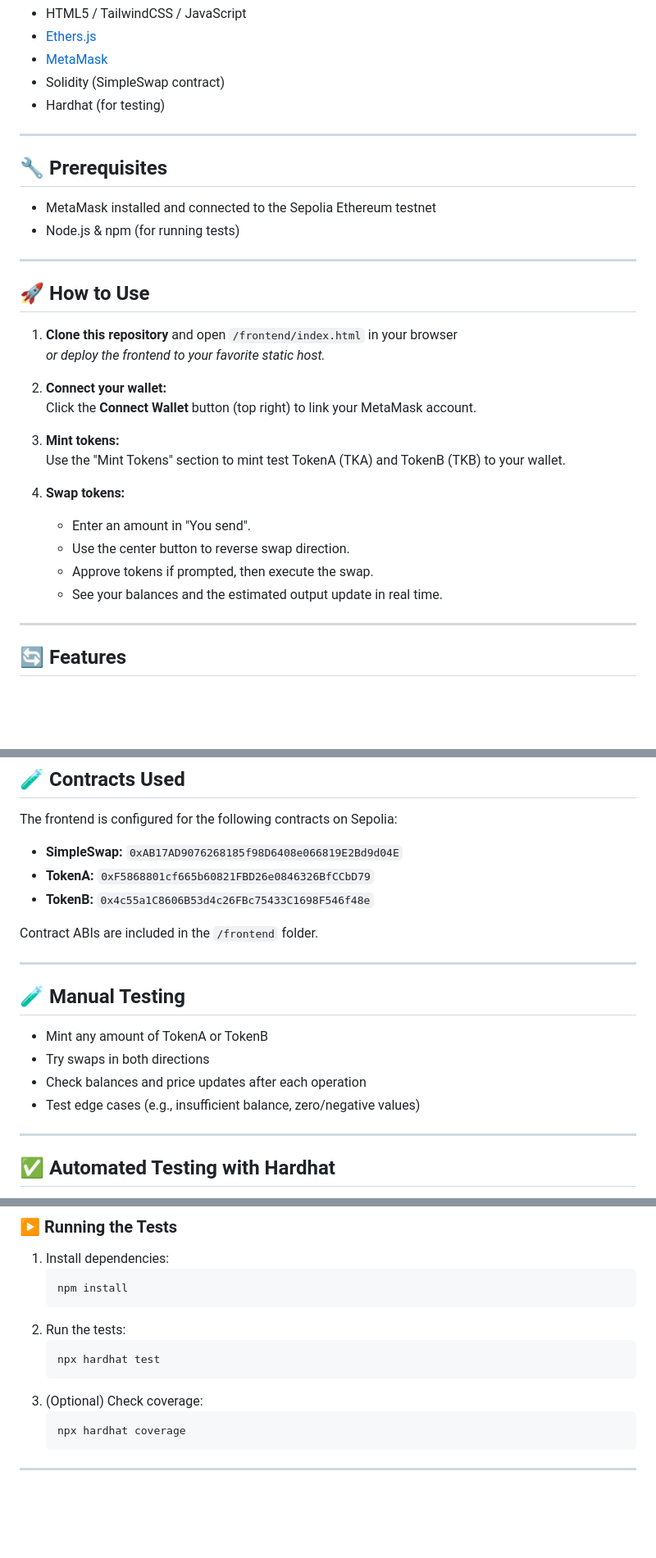
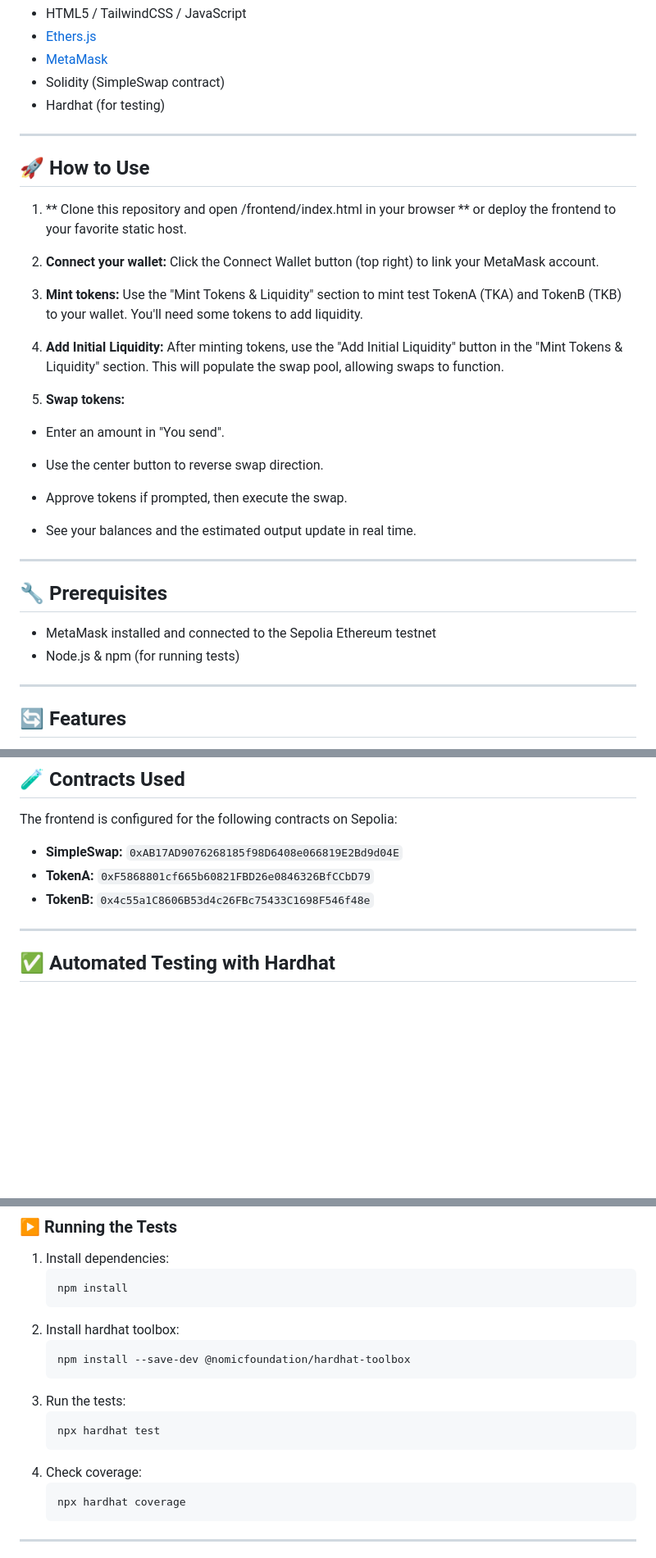
Before and after one commit to FedericoSpina/SimpleSwap-TP04, a Markdown page: README.md, 3 parts joined by grey strips. Shown: that part at 82% size. Rendered like a GitHub page; blank space fills up the shorter version.

````diff
--- a/README.md
+++ b/README.md
@@ -46,6 +43,31 @@ Ideal for learning and testing a minimal decentralized exchange (DEX) environmen
 
 ---
 
+## 🚀 How to Use
+1. ** Clone this repository and open /frontend/index.html in your browser **
+or deploy the frontend to your favorite static host.
+
+2. **Connect your wallet:**
+Click the Connect Wallet button (top right) to link your MetaMask account.
+
+3. **Mint tokens:**
+Use the "Mint Tokens & Liquidity" section to mint test TokenA (TKA) and TokenB (TKB) to your wallet. You'll need some tokens to add liquidity.
+
+4. **Add Initial Liquidity:**
+After minting tokens, use the "Add Initial Liquidity" button in the "Mint Tokens & Liquidity" section. This will populate the swap pool, allowing swaps to function.
+
+5. **Swap tokens:**
+
+- Enter an amount in "You send".
+
+- Use the center button to reverse swap direction.
+
+- Approve tokens if prompted, then execute the swap.
+
+- See your balances and the estimated output update in real time.
+
+---
+
 ## 🔧 Prerequisites
 
 - MetaMask installed and connected to the Sepolia Ethereum testnet
@@ -53,24 +75,6 @@ Ideal for learning and testing a minimal decentralized exchange (DEX) environmen
 
 ---
 
-## 🚀 How to Use
-
-1. **Clone this repository** and open `/frontend/index.html` in your browser
-   _or deploy the frontend to your favorite static host._
-
-2. **Connect your wallet:**
-   Click the **Connect Wallet** button (top right) to link your MetaMask account.
-
-3. **Mint tokens:**
-   Use the "Mint Tokens" section to mint test TokenA (TKA) and TokenB (TKB) to your wallet.
-
-4. **Swap tokens:**
-   - Enter an amount in "You send".
-   - Use the center button to reverse swap direction.
-   - Approve tokens if prompted, then execute the swap.
-   - See your balances and the estimated output update in real time.
-
----
 
 ## 🔄 Features
 
@@ -90,16 +94,6 @@ The frontend is configured for the following contracts on Sepolia:
 - **TokenA:** `0xF5868801cf665b60821FBD26e0846326BfCCbD79`
 - **TokenB:** `0x4c55a1C8606B53d4c26FBc75433C1698F546f48e`
 
-Contract ABIs are included in the `/frontend` folder.
-
----
-
-## 🧪 Manual Testing
-
-- Mint any amount of TokenA or TokenB
-- Try swaps in both directions
-- Check balances and price updates after each operation
-- Test edge cases (e.g., insufficient balance, zero/negative values)
 
 ---
 
@@ -120,11 +114,15 @@ Tests cover:
    ```bash
    npm install
    ```
-2. Run the tests:
+2. Install hardhat toolbox:
+   ```bash
+   npm install --save-dev @nomicfoundation/hardhat-toolbox
+   ```
+3. Run the tests:
    ```bash
    npx hardhat test
    ```
-3. (Optional) Check coverage:
+4. Check coverage:
    ```bash
    npx hardhat coverage
    ```
````
Also changed, not shown: other parts of README.md (+3 -4 lines).
